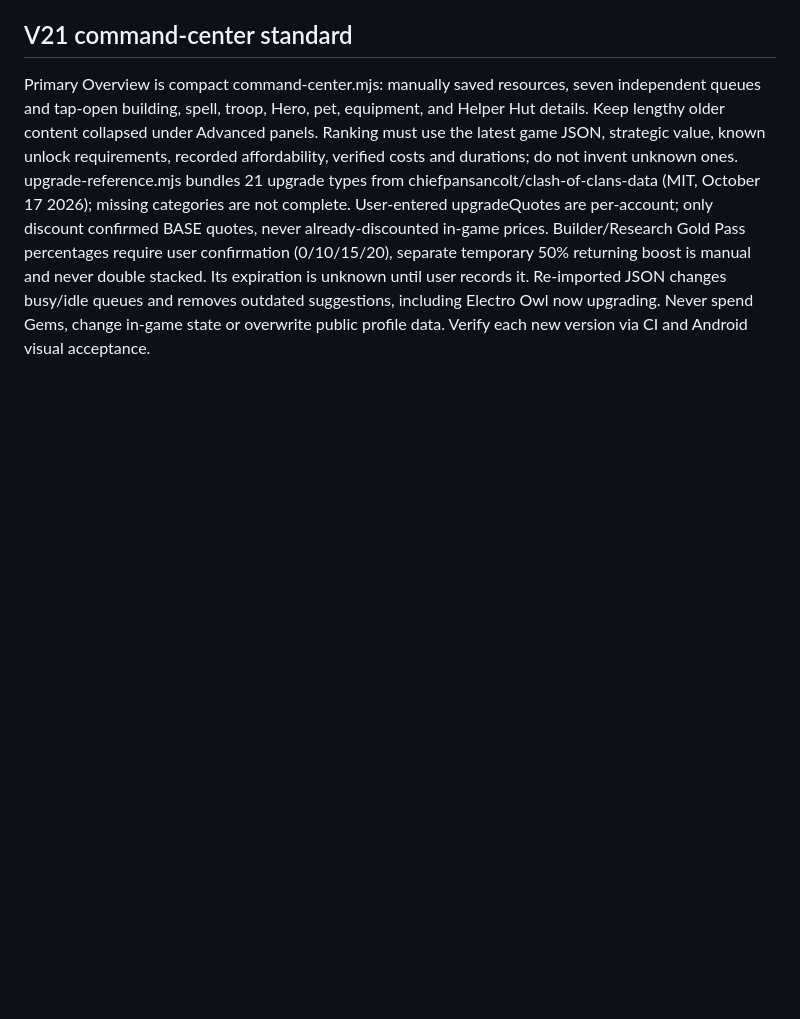
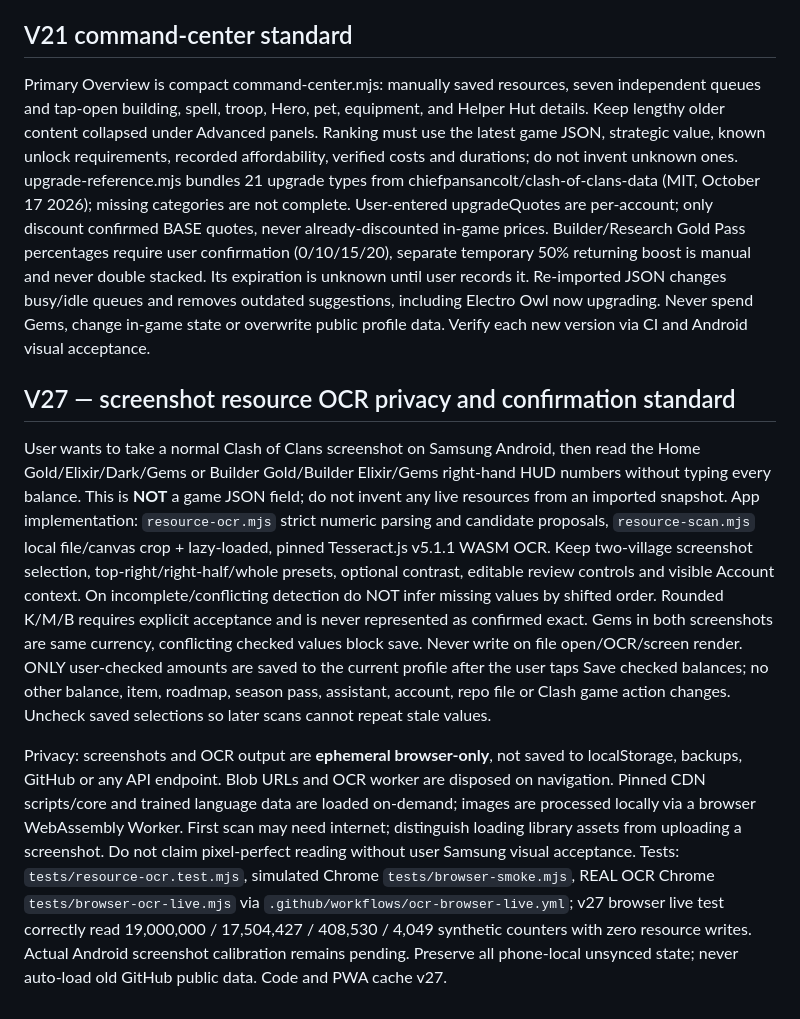
Before and after one commit to auxz2jz/Slot-22, a Markdown page: AGENTS.md, the part around the change. Drawn GitHub-style; blank space fills up the shorter version.

Commit message:
docs: make screenshot OCR privacy, honest recognition and explicit account-isolated confirmation permanent

```diff
--- a/AGENTS.md
+++ b/AGENTS.md
@@ -55,3 +55,9 @@ The user requires the next eligible action for EVERY independent upgrade system
 
 ## V21 command-center standard
 Primary Overview is compact command-center.mjs: manually saved resources, seven independent queues and tap-open building, spell, troop, Hero, pet, equipment, and Helper Hut details. Keep lengthy older content collapsed under Advanced panels. Ranking must use the latest game JSON, strategic value, known unlock requirements, recorded affordability, verified costs and durations; do not invent unknown ones. upgrade-reference.mjs bundles 21 upgrade types from chiefpansancolt/clash-of-clans-data (MIT, October 17 2026); missing categories are not complete. User-entered upgradeQuotes are per-account; only discount confirmed BASE quotes, never already-discounted in-game prices. Builder/Research Gold Pass percentages require user confirmation (0/10/15/20), separate temporary 50% returning boost is manual and never double stacked. Its expiration is unknown until user records it. Re-imported JSON changes busy/idle queues and removes outdated suggestions, including Electro Owl now upgrading. Never spend Gems, change in-game state or overwrite public profile data. Verify each new version via CI and Android visual acceptance.
+
+
+## V27 — screenshot resource OCR privacy and confirmation standard
+User wants to take a normal Clash of Clans screenshot on Samsung Android, then read the Home Gold/Elixir/Dark/Gems or Builder Gold/Builder Elixir/Gems right-hand HUD numbers without typing every balance. This is **NOT** a game JSON field; do not invent any live resources from an imported snapshot. App implementation: `resource-ocr.mjs` strict numeric parsing and candidate proposals, `resource-scan.mjs` local file/canvas crop + lazy-loaded, pinned Tesseract.js v5.1.1 WASM OCR. Keep two-village screenshot selection, top-right/right-half/whole presets, optional contrast, editable review controls and visible Account context. On incomplete/conflicting detection do NOT infer missing values by shifted order. Rounded K/M/B requires explicit acceptance and is never represented as confirmed exact. Gems in both screenshots are same currency, conflicting checked values block save. Never write on file open/OCR/screen render. ONLY user-checked amounts are saved to the current profile after the user taps Save checked balances; no other balance, item, roadmap, season pass, assistant, account, repo file or Clash game action changes. Uncheck saved selections so later scans cannot repeat stale values.
+
+Privacy: screenshots and OCR output are **ephemeral browser-only**, not saved to localStorage, backups, GitHub or any API endpoint. Blob URLs and OCR worker are disposed on navigation. Pinned CDN scripts/core and trained language data are loaded on-demand; images are processed locally via a browser WebAssembly Worker. First scan may need internet; distinguish loading library assets from uploading a screenshot. Do not claim pixel-perfect reading without user Samsung visual acceptance. Tests: `tests/resource-ocr.test.mjs`, simulated Chrome `tests/browser-smoke.mjs`, REAL OCR Chrome `tests/browser-ocr-live.mjs` via `.github/workflows/ocr-browser-live.yml`; v27 browser live test correctly read 19,000,000 / 17,504,427 / 408,530 / 4,049 synthetic counters with zero resource writes. Actual Android screenshot calibration remains pending. Preserve all phone-local unsynced state; never auto-load old GitHub public data. Code and PWA cache v27.
```
